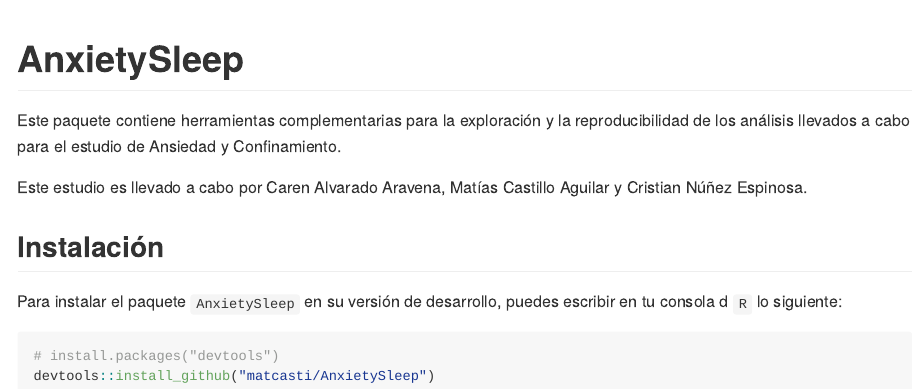
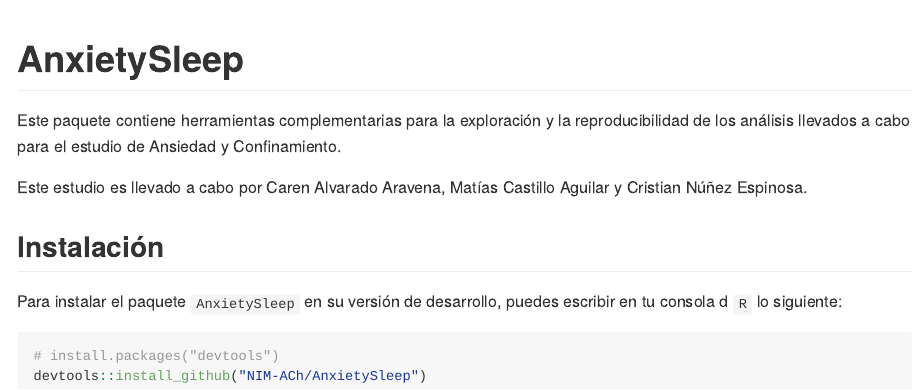
Before and after one commit to NIM-ACh/AnxietySleep, an R Markdown document (README.Rmd): the page in a window 1100 px wide, from its top. The pictures show the output file README.md that the author committed with the source, drawn offline in the style of GitHub; badge pictures from the web are left out.

Commit message:
update README

````diff
--- a/README.Rmd
+++ b/README.Rmd
@@ -31,5 +31,5 @@ Para instalar el paquete `AnxietySleep` en su versión de desarrollo, puedes esc
 
 ``` r
 # install.packages("devtools")
-devtools::install_github("matcasti/AnxietySleep")
+devtools::install_github("NIM-ACh/AnxietySleep")
 ```
````
Also changed, not shown: README.md.
